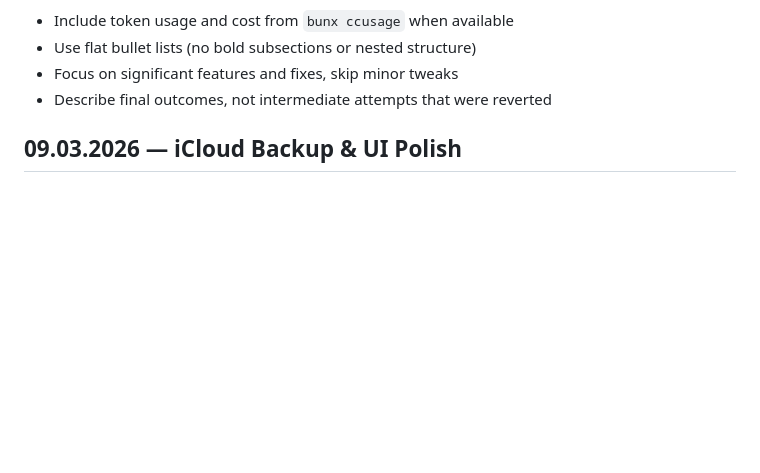
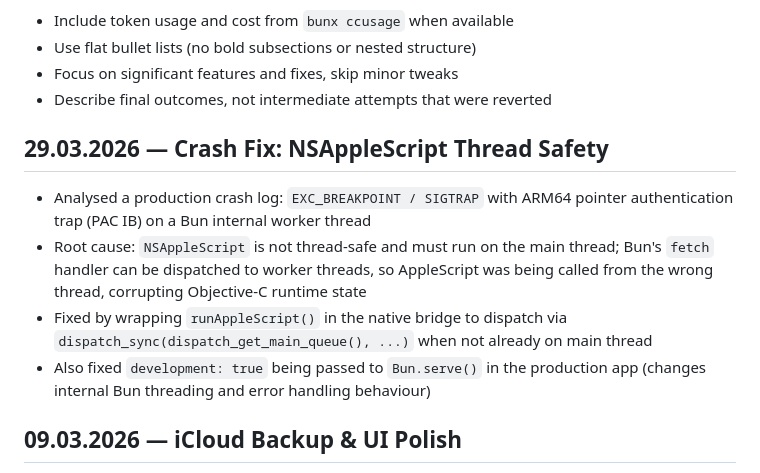
Before and after one commit to heikki/karttakuvat, a Markdown page: docs/diary.md, the part around the change. Rendered like a GitHub page; blank space fills up the shorter version.

Commit message:
Update diary: 29.03.2026 crash fix entry
Co-Authored-By: Claude Sonnet 4.6 <noreply@anthropic.com>

```diff
--- a/docs/diary.md
+++ b/docs/diary.md
@@ -26,6 +26,13 @@ git log --pretty=format:"%ad|%s" --date=format:"%Y-%m-%d" | head -50  # Recent c
 - Use flat bullet lists (no bold subsections or nested structure)
 - Focus on significant features and fixes, skip minor tweaks
 - Describe final outcomes, not intermediate attempts that were reverted
+
+## 29.03.2026 — Crash Fix: NSAppleScript Thread Safety
+
+- Analysed a production crash log: `EXC_BREAKPOINT / SIGTRAP` with ARM64 pointer authentication trap (PAC IB) on a Bun internal worker thread
+- Root cause: `NSAppleScript` is not thread-safe and must run on the main thread; Bun's `fetch` handler can be dispatched to worker threads, so AppleScript was being called from the wrong thread, corrupting Objective-C runtime state
+- Fixed by wrapping `runAppleScript()` in the native bridge to dispatch via `dispatch_sync(dispatch_get_main_queue(), ...)` when not already on main thread
+- Also fixed `development: true` being passed to `Bun.serve()` in the production app (changes internal Bun threading and error handling behaviour)
 
 ## 09.03.2026 — iCloud Backup & UI Polish
 
```
